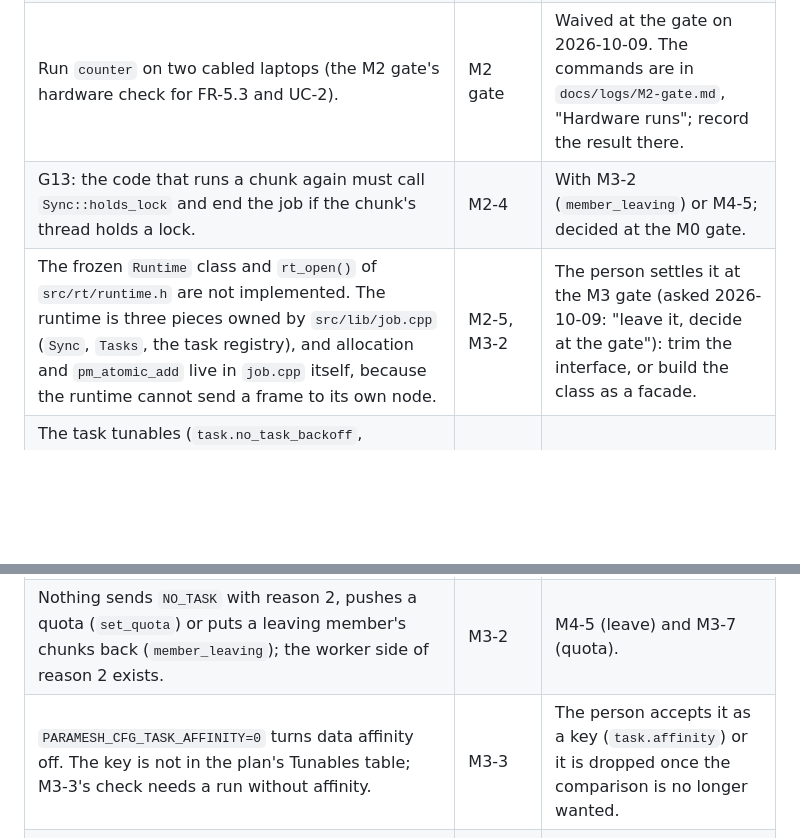
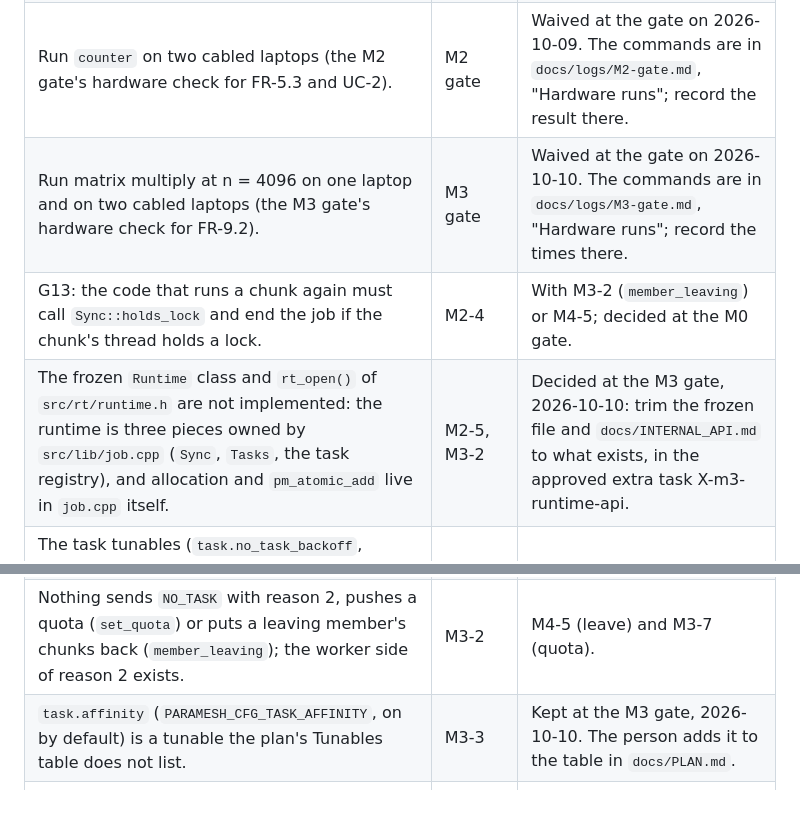
Before and after one commit to Group21-Computer-Networks/Paramesh, a Markdown page: docs/TODO.md, 2 parts joined by grey strips. Rendered like a GitHub page; blank space fills up the shorter version.

```diff
--- a/docs/TODO.md
+++ b/docs/TODO.md
@@ -28,12 +28,13 @@ These are deferred by `docs/PLAN.md` itself. The "Plan reference" column names t
 | Run `tools/check_env.sh` on the other five laptops, and have the person see `m0_demo` run. | M0 gate | Waived at the gate on 2026-10-07; only `ouroboros` has run it. Record the results in `docs/logs/M0-gate.md`. |
 | Run `readshare` on two cabled laptops (the M1 gate's hardware check for FR-4.1 and FR-4.2). | M1 gate | Waived at the gate on 2026-10-08. The commands are in `docs/logs/M1-gate.md`, "Hardware runs"; record the result there. |
 | Run `counter` on two cabled laptops (the M2 gate's hardware check for FR-5.3 and UC-2). | M2 gate | Waived at the gate on 2026-10-09. The commands are in `docs/logs/M2-gate.md`, "Hardware runs"; record the result there. |
+| Run matrix multiply at n = 4096 on one laptop and on two cabled laptops (the M3 gate's hardware check for FR-9.2). | M3 gate | Waived at the gate on 2026-10-10. The commands are in `docs/logs/M3-gate.md`, "Hardware runs"; record the times there. |
 | G13: the code that runs a chunk again must call `Sync::holds_lock` and end the job if the chunk's thread holds a lock. | M2-4 | With M3-2 (`member_leaving`) or M4-5; decided at the M0 gate. |
-| The frozen `Runtime` class and `rt_open()` of `src/rt/runtime.h` are not implemented. The runtime is three pieces owned by `src/lib/job.cpp` (`Sync`, `Tasks`, the task registry), and allocation and `pm_atomic_add` live in `job.cpp` itself, because the runtime cannot send a frame to its own node. | M2-5, M3-2 | The person settles it at the M3 gate (asked 2026-10-09: "leave it, decide at the gate"): trim the interface, or build the class as a facade. |
+| The frozen `Runtime` class and `rt_open()` of `src/rt/runtime.h` are not implemented: the runtime is three pieces owned by `src/lib/job.cpp` (`Sync`, `Tasks`, the task registry), and allocation and `pm_atomic_add` live in `job.cpp` itself. | M2-5, M3-2 | Decided at the M3 gate, 2026-10-10: trim the frozen file and `docs/INTERNAL_API.md` to what exists, in the approved extra task X-m3-runtime-api. |
 | The task tunables (`task.no_task_backoff`, `task.prefetch`, `task.default_grain`) are the plan's defaults in `TasksConfig` (`src/rt/tasks.h`); nothing reads them from `PARAMESH_CFG_*`, and `pmd` has no configuration file to take them from. The default grain takes every node to have this node's thread count. | M3-2, M3-7 | When `pmd` reads a configuration file (M4). The thread quota itself comes from `pmd` since M3-7. |
 | `pm_parallel_for_data` checks that the array lies in the shared region, not that it lies in one allocation: the bump allocator keeps no record of allocations. | M3-2 | If a program is ever caught by it. |
 | Nothing sends `NO_TASK` with reason 2, pushes a quota (`set_quota`) or puts a leaving member's chunks back (`member_leaving`); the worker side of reason 2 exists. | M3-2 | M4-5 (leave) and M3-7 (quota). |
-| `PARAMESH_CFG_TASK_AFFINITY=0` turns data affinity off. The key is not in the plan's Tunables table; M3-3's check needs a run without affinity. | M3-3 | The person accepts it as a key (`task.affinity`) or it is dropped once the comparison is no longer wanted. |
+| `task.affinity` (`PARAMESH_CFG_TASK_AFFINITY`, on by default) is a tunable the plan's Tunables table does not list. | M3-3 | Kept at the M3 gate, 2026-10-10. The person adds it to the table in `docs/PLAN.md`. |
 | A job process logs at `warn` unless `PARAMESH_CFG_LOG_LEVEL` is set; the plan's default for `log.level` is `info`. | M3-3 | With M3-7, when settings come from `pmd`; the tests that read a process's stderr then need the level set. |
 | A Release build fails with warnings as errors: with optimisation on, GCC 13 reports possible null dereferences (`-Wnull-dereference`) in `src/rt/tasks.cpp`, `src/lib/job.cpp` and others, which the Debug builds of CI do not show. `tools/bench/matmul.sh` builds with `PARAMESH_WERROR=OFF`. | M3-6 | Before any release build is relied on: fix or silence each, and add a Release build to CI. |
 | First speed-up measurement (M3-6, one machine): matrix multiply at n = 4096 on three nodes of four threads takes 8.7 s against 8.05 s on one node. Workers fetch all of B a page at a time, and idle workers ask again only every 200 ms. | M3-6 | Before the M3 gate's FR-9.2 run on two laptops: the person decides what to do (the stride prefetcher above, filling the matrices by tasks, waking idle workers). |
```
Also changed, not shown: docs/logs/M3-7.md (+7 -0 lines), docs/logs/M3-gate.md (+14 -7 lines).
